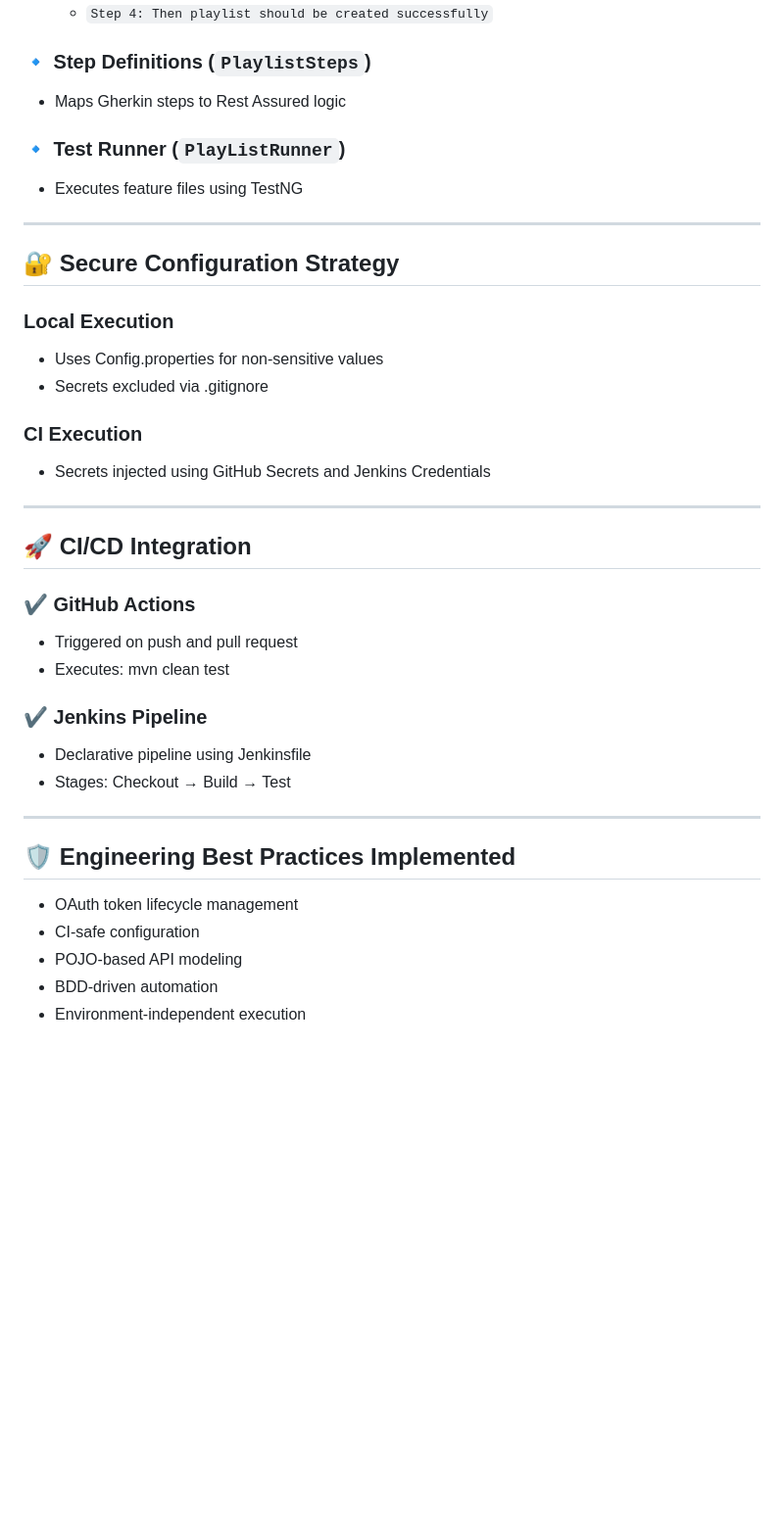
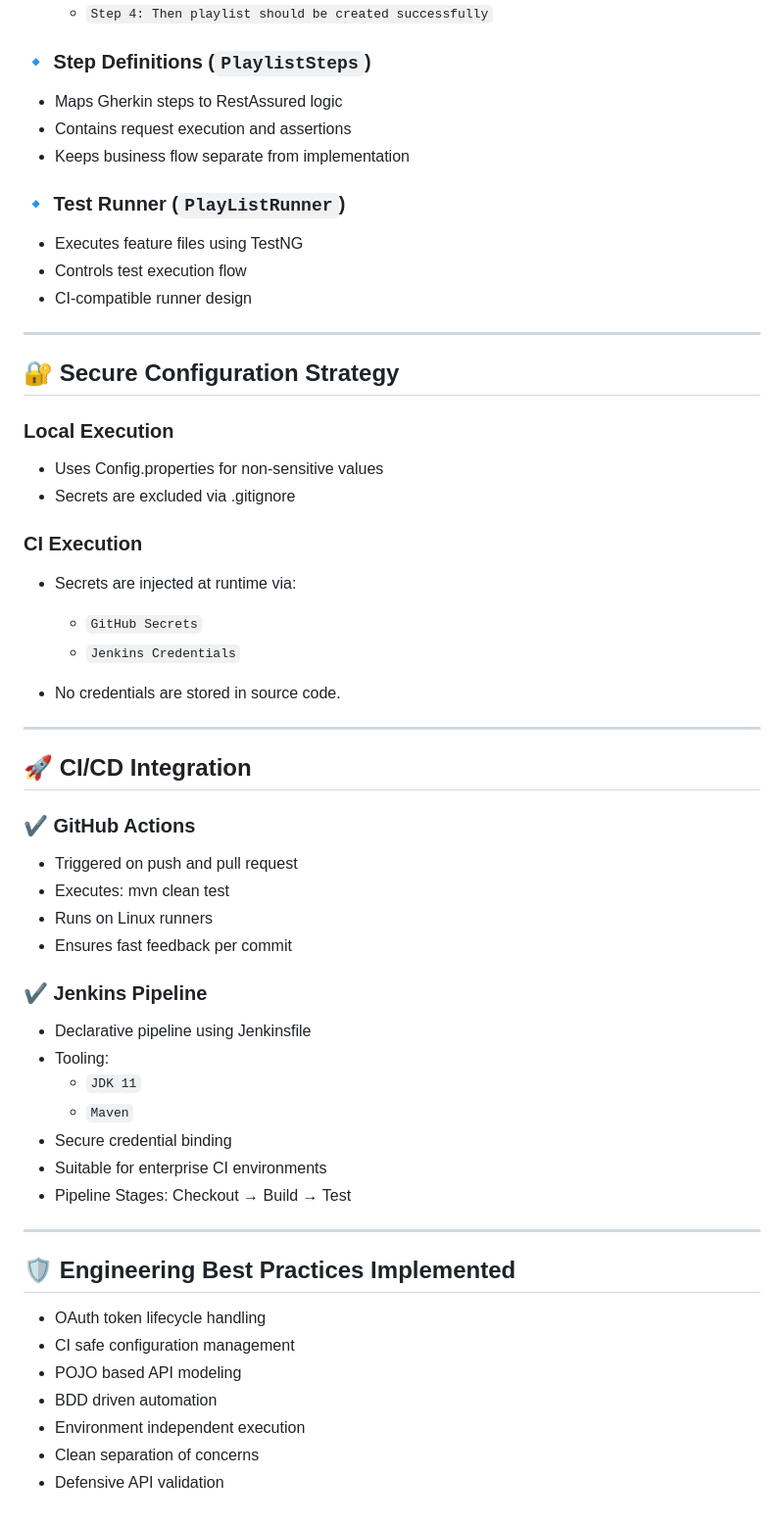
Before and after one commit to yogitasolanki611-cell/Spotify-api-automation, a Markdown page: README.md, the part around the change. Shown at 98% size. Drawn GitHub-style; blank space fills up the shorter version.

```diff
--- a/README.md
+++ b/README.md
@@ -122,10 +122,14 @@ Spotify_RestAssured
   - `Step 4: Then playlist should be created successfully`
 
 ### 🔹 Step Definitions (`PlaylistSteps`)
-- Maps Gherkin steps to Rest Assured logic
+- Maps Gherkin steps to RestAssured logic
+- Contains request execution and assertions
+- Keeps business flow separate from implementation
 
 ### 🔹 Test Runner (`PlayListRunner`)
 - Executes feature files using TestNG
+- Controls test execution flow
+- CI-compatible runner design
 
 ---
 
@@ -133,10 +137,14 @@ Spotify_RestAssured
 
 ### Local Execution
 - Uses Config.properties for non-sensitive values
-- Secrets excluded via .gitignore
+- Secrets are excluded via .gitignore
 
 ### CI Execution
-- Secrets injected using GitHub Secrets and Jenkins Credentials
+- Secrets are injected at runtime via:
+  - `GitHub Secrets`
+  - `Jenkins Credentials`
+
+- No credentials are stored in source code.
 
 ---
 
@@ -145,17 +153,26 @@ Spotify_RestAssured
 ### ✔ GitHub Actions
 - Triggered on push and pull request
 - Executes: mvn clean test
+- Runs on Linux runners
+- Ensures fast feedback per commit
 
 ### ✔ Jenkins Pipeline
 - Declarative pipeline using Jenkinsfile
-- Stages: Checkout → Build → Test
+- Tooling:
+  - `JDK 11`
+  - `Maven`
+- Secure credential binding
+- Suitable for enterprise CI environments
+- Pipeline Stages: Checkout → Build → Test
 
 ---
 
 ## 🛡 Engineering Best Practices Implemented
 
-- OAuth token lifecycle management
-- CI-safe configuration
-- POJO-based API modeling
-- BDD-driven automation
-- Environment-independent execution
+- OAuth token lifecycle handling
+- CI safe configuration management
+- POJO based API modeling
+- BDD driven automation
+- Environment independent execution
+- Clean separation of concerns
+- Defensive API validation
```
